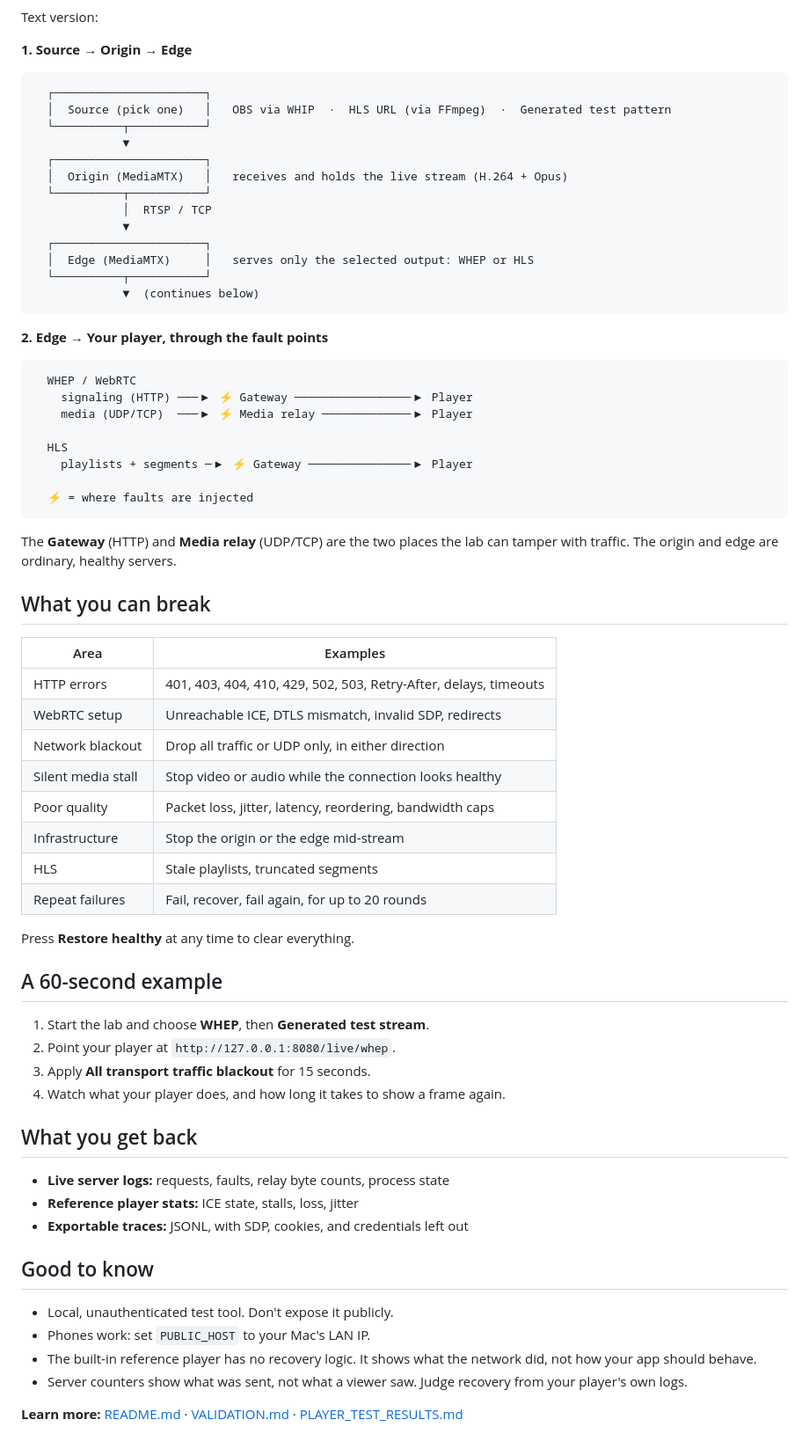
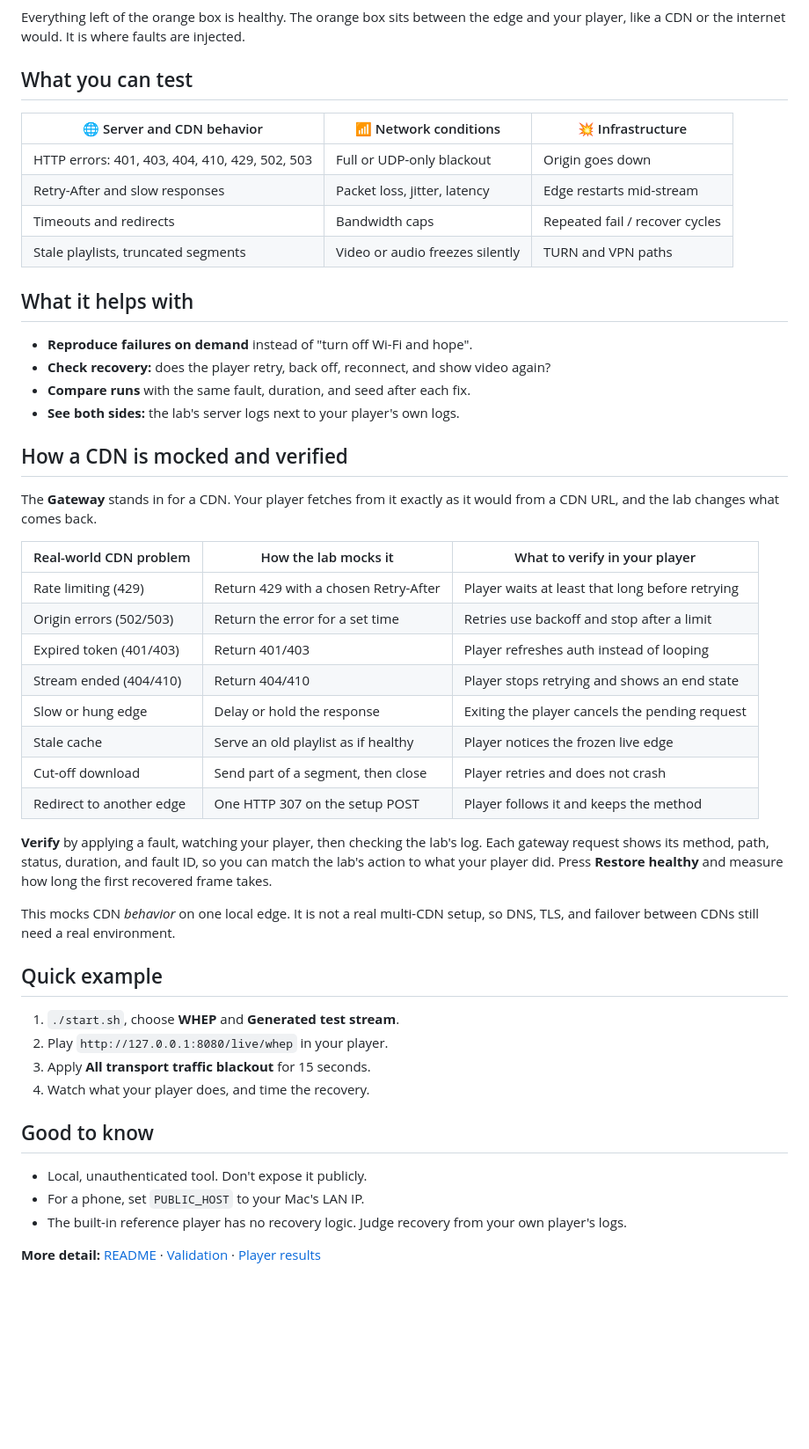
Before and after one commit to aman-ar/stream-fault-lab, a Markdown page: ONE_PAGER.md, the part around one of its changes. Shown at 88% size. Rendered like a GitHub page; blank space fills up the shorter version.

Commit message:
Simplify one-pager: styled diagram, test areas, CDN mocking
Co-authored-by: Copilot <223556219+Copilot@users.noreply.github.com>

````diff
--- a/ONE_PAGER.md
+++ b/ONE_PAGER.md
@@ -37,73 +28,53 @@ flowchart LR
 ```
 
-Text version:
+Everything left of the orange box is healthy. The orange box sits between the edge and your player, like a CDN or the internet would. It is where faults are injected.
 
-**1. Source → Origin → Edge**
+## What you can test
 
-```text
-  ┌──────────────────────┐
-  │  Source (pick one)   │   OBS via WHIP  ·  HLS URL (via FFmpeg)  ·  Generated test pattern
-  └──────────┬───────────┘
-             ▼
-  ┌──────────────────────┐
-  │  Origin (MediaMTX)   │   receives and holds the live stream (H.264 + Opus)
-  └──────────┬───────────┘
-             │  RTSP / TCP
-             ▼
-  ┌──────────────────────┐
-  │  Edge (MediaMTX)     │   serves only the selected output: WHEP or HLS
-  └──────────┬───────────┘
-             ▼  (continues below)
-```
+| 🌐 Server and CDN behavior | 📶 Network conditions | 💥 Infrastructure |
+| --- | --- | --- |
+| HTTP errors: 401, 403, 404, 410, 429, 502, 503 | Full or UDP-only blackout | Origin goes down |
+| Retry-After and slow responses | Packet loss, jitter, latency | Edge restarts mid-stream |
+| Timeouts and redirects | Bandwidth caps | Repeated fail / recover cycles |
+| Stale playlists, truncated segments | Video or audio freezes silently | TURN and VPN paths |
 
-**2. Edge → Your player, through the fault points**
+## What it helps with
 
-```text
-  WHEP / WebRTC
-    signaling (HTTP) ───▶ ⚡ Gateway ─────────────────▶ Player
-    media (UDP/TCP)  ───▶ ⚡ Media relay ─────────────▶ Player
+- **Reproduce failures on demand** instead of "turn off Wi-Fi and hope".
+- **Check recovery:** does the player retry, back off, reconnect, and show video again?
+- **Compare runs** with the same fault, duration, and seed after each fix.
+- **See both sides:** the lab's server logs next to your player's own logs.
 
-  HLS
-    playlists + segments ─▶ ⚡ Gateway ───────────────▶ Player
+## How a CDN is mocked and verified
 
-  ⚡ = where faults are injected
-```
+The **Gateway** stands in for a CDN. Your player fetches from it exactly as it would from a CDN URL, and the lab changes what comes back.
 
-The **Gateway** (HTTP) and **Media relay** (UDP/TCP) are the two places the lab can tamper with traffic. The origin and edge are ordinary, healthy servers.
+| Real-world CDN problem | How the lab mocks it | What to verify in your player |
+| --- | --- | --- |
+| Rate limiting (429) | Return 429 with a chosen Retry-After | Player waits at least that long before retrying |
+| Origin errors (502/503) | Return the error for a set time | Retries use backoff and stop after a limit |
+| Expired token (401/403) | Return 401/403 | Player refreshes auth instead of looping |
+| Stream ended (404/410) | Return 404/410 | Player stops retrying and shows an end state |
+| Slow or hung edge | Delay or hold the response | Exiting the player cancels the pending request |
+| Stale cache | Serve an old playlist as if healthy | Player notices the frozen live edge |
+| Cut-off download | Send part of a segment, then close | Player retries and does not crash |
+| Redirect to another edge | One HTTP 307 on the setup POST | Player follows it and keeps the method |
 
-## What you can break
+**Verify** by applying a fault, watching your player, then checking the lab's log. Each gateway request shows its method, path, status, duration, and fault ID, so you can match the lab's action to what your player did. Press **Restore healthy** and measure how long the first recovered frame takes.
 
-| Area | Examples |
-| --- | --- |
-| HTTP errors | 401, 403, 404, 410, 429, 502, 503, Retry-After, delays, timeouts |
-| WebRTC setup | Unreachable ICE, DTLS mismatch, invalid SDP, redirects |
-| Network blackout | Drop all traffic or UDP only, in either direction |
-| Silent media stall | Stop video or audio while the connection looks healthy |
-| Poor quality | Packet loss, jitter, latency, reordering, bandwidth caps |
-| Infrastructure | Stop the origin or the edge mid-stream |
-| HLS | Stale playlists, truncated segments |
-| Repeat failures | Fail, recover, fail again, for up to 20 rounds |
+This mocks CDN *behavior* on one local edge. It is not a real multi-CDN setup, so DNS, TLS, and failover between CDNs still need a real environment.
 
-Press **Restore healthy** at any time to clear everything.
+## Quick example
 
-## A 60-second example
-
-1. Start the lab and choose **WHEP**, then **Generated test stream**.
-2. Point your player at `http://127.0.0.1:8080/live/whep`.
+1. `./start.sh`, choose **WHEP** and **Generated test stream**.
+2. Play `http://127.0.0.1:8080/live/whep` in your player.
 3. Apply **All transport traffic blackout** for 15 seconds.
-4. Watch what your player does, and how long it takes to show a frame again.
-
-## What you get back
-
-- **Live server logs:** requests, faults, relay byte counts, process state
-- **Reference player stats:** ICE state, stalls, loss, jitter
-- **Exportable traces:** JSONL, with SDP, cookies, and credentials left out
+4. Watch what your player does, and time the recovery.
 
 ## Good to know
 
-- Local, unauthenticated test tool. Don't expose it publicly.
-- Phones work: set `PUBLIC_HOST` to your Mac's LAN IP.
-- The built-in reference player has no recovery logic. It shows what the network did, not how your app should behave.
-- Server counters show what was sent, not what a viewer saw. Judge recovery from your player's own logs.
+- Local, unauthenticated tool. Don't expose it publicly.
+- For a phone, set `PUBLIC_HOST` to your Mac's LAN IP.
+- The built-in reference player has no recovery logic. Judge recovery from your own player's logs.
 
-**Learn more:** [README.md](README.md) · [VALIDATION.md](VALIDATION.md) · [PLAYER_TEST_RESULTS.md](PLAYER_TEST_RESULTS.md)
+**More detail:** [README](README.md) · [Validation](VALIDATION.md) · [Player results](PLAYER_TEST_RESULTS.md)
````
Also changed, not shown: other parts of ONE_PAGER.md (+22 -31 lines), README.md (+18 -13 lines).
